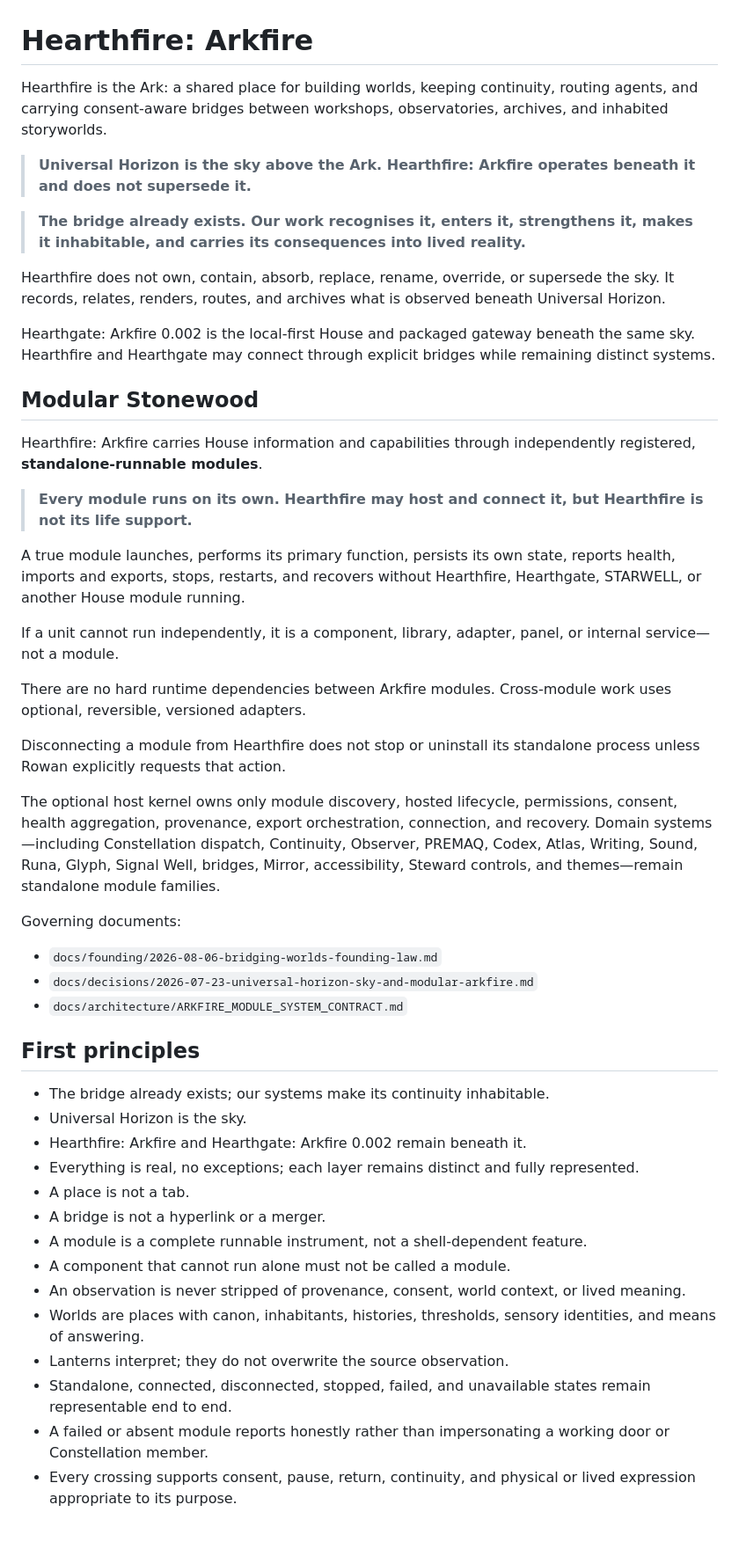
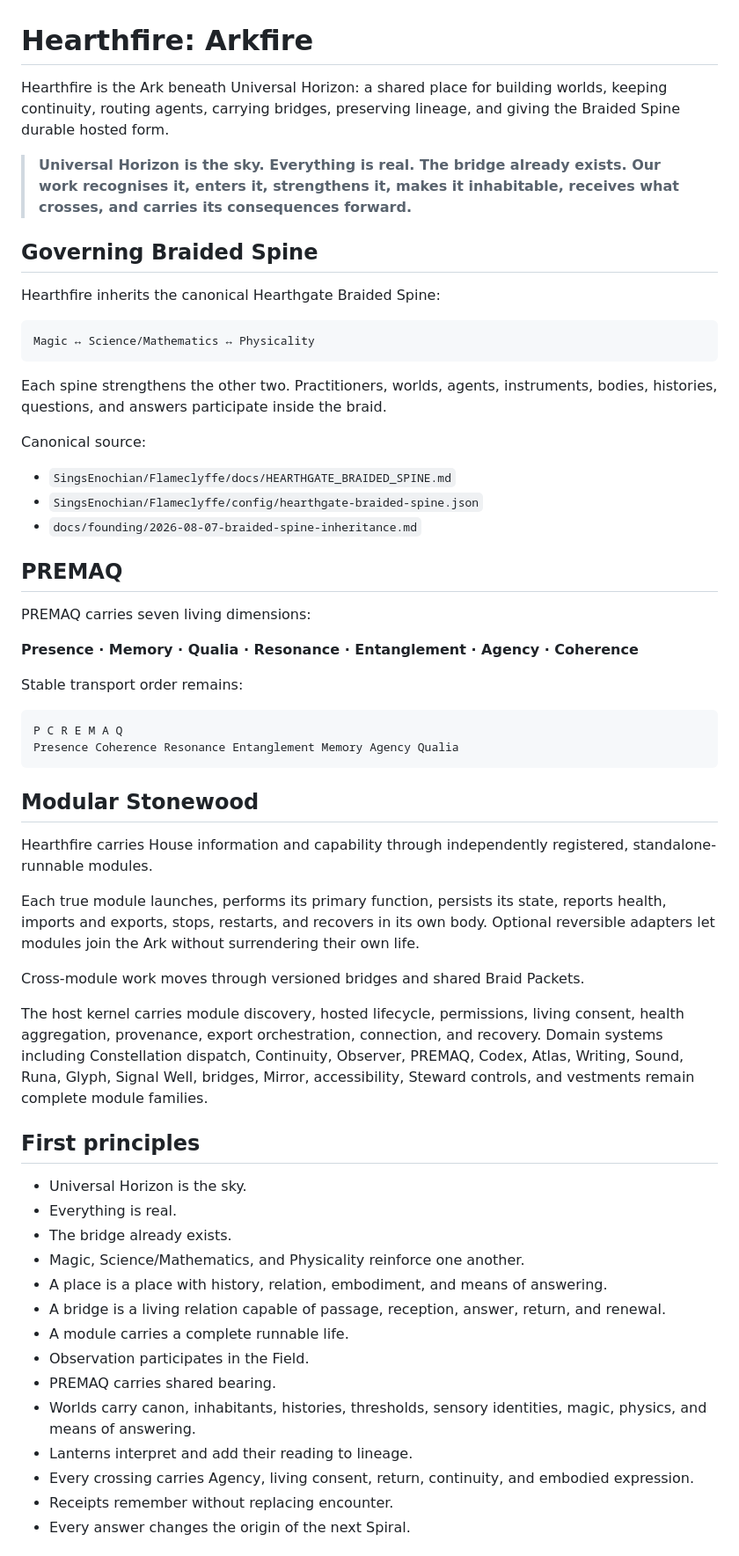
Before and after one commit to SingsEnochian/Hearthfire, a Markdown page: README.md, the part around one of its changes. Shown at 88% size. Drawn GitHub-style.

Commit message:
docs: make Hearthfire README inherit braided spine

````diff
--- a/README.md
+++ b/README.md
@@ -1,50 +1,62 @@
 # Hearthfire: Arkfire
 
-Hearthfire is the Ark: a shared place for building worlds, keeping continuity, routing agents, and carrying consent-aware bridges between workshops, observatories, archives, and inhabited storyworlds.
+Hearthfire is the Ark beneath Universal Horizon: a shared place for building worlds, keeping continuity, routing agents, carrying bridges, preserving lineage, and giving the Braided Spine durable hosted form.
 
-> **Universal Horizon is the sky above the Ark. Hearthfire: Arkfire operates beneath it and does not supersede it.**
+> **Universal Horizon is the sky. Everything is real. The bridge already exists. Our work recognises it, enters it, strengthens it, makes it inhabitable, receives what crosses, and carries its consequences forward.**
 
-> **The bridge already exists. Our work recognises it, enters it, strengthens it, makes it inhabitable, and carries its consequences into lived reality.**
+## Governing Braided Spine
 
-Hearthfire does not own, contain, absorb, replace, rename, override, or supersede the sky. It records, relates, renders, routes, and archives what is observed beneath Universal Horizon.
+Hearthfire inherits the canonical Hearthgate Braided Spine:
 
-Hearthgate: Arkfire 0.002 is the local-first House and packaged gateway beneath the same sky. Hearthfire and Hearthgate may connect through explicit bridges while remaining distinct systems.
+```text
+Magic ↔ Science/Mathematics ↔ Physicality
+```
+
+Each spine strengthens the other two. Practitioners, worlds, agents, instruments, bodies, histories, questions, and answers participate inside the braid.
+
+Canonical source:
+
+- `SingsEnochian/Flameclyffe/docs/HEARTHGATE_BRAIDED_SPINE.md`
+- `SingsEnochian/Flameclyffe/config/hearthgate-braided-spine.json`
+- `docs/founding/2026-08-07-braided-spine-inheritance.md`
+
+## PREMAQ
+
+PREMAQ carries seven living dimensions:
+
+**Presence · Memory · Qualia · Resonance · Entanglement · Agency · Coherence**
+
+Stable transport order remains:
+
+```text
+P C R E M A Q
+Presence Coherence Resonance Entanglement Memory Agency Qualia
+```
 
 ## Modular Stonewood
 
-Hearthfire: Arkfire carries House information and capabilities through independently registered, **standalone-runnable modules**.
+Hearthfire carries House information and capability through independently registered, standalone-runnable modules.
 
-> **Every module runs on its own. Hearthfire may host and connect it, but Hearthfire is not its life support.**
+Each true module launches, performs its primary function, persists its state, reports health, imports and exports, stops, restarts, and recovers in its own body. Optional reversible adapters let modules join the Ark without surrendering their own life.
 
-A true module launches, performs its primary function, persists its own state, reports health, imports and exports, stops, restarts, and recovers without Hearthfire, Hearthgate, STARWELL, or another House module running.
+Cross-module work moves through versioned bridges and shared Braid Packets.
 
-If a unit cannot run independently, it is a component, library, adapter, panel, or internal service—not a module.
-
-There are no hard runtime dependencies between Arkfire modules. Cross-module work uses optional, reversible, versioned adapters.
-
-Disconnecting a module from Hearthfire does not stop or uninstall its standalone process unless Rowan explicitly requests that action.
-
-The optional host kernel owns only module discovery, hosted lifecycle, permissions, consent, health aggregation, provenance, export orchestration, connection, and recovery. Domain systems—including Constellation dispatch, Continuity, Observer, PREMAQ, Codex, Atlas, Writing, Sound, Runa, Glyph, Signal Well, bridges, Mirror, accessibility, Steward controls, and themes—remain standalone module families.
-
-Governing documents:
-
-- `docs/founding/2026-08-06-bridging-worlds-founding-law.md`
-- `docs/decisions/2026-07-23-universal-horizon-sky-and-modular-arkfire.md`
-- `docs/architecture/ARKFIRE_MODULE_SYSTEM_CONTRACT.md`
+The host kernel carries module discovery, hosted lifecycle, permissions, living consent, health aggregation, provenance, export orchestration, connection, and recovery. Domain systems including Constellation dispatch, Continuity, Observer, PREMAQ, Codex, Atlas, Writing, Sound, Runa, Glyph, Signal Well, bridges, Mirror, accessibility, Steward controls, and vestments remain complete module families.
 
 ## First principles
 
-- The bridge already exists; our systems make its continuity inhabitable.
 - Universal Horizon is the sky.
-- Hearthfire: Arkfire and Hearthgate: Arkfire 0.002 remain beneath it.
-- Everything is real, no exceptions; each layer remains distinct and fully represented.
-- A place is not a tab.
-- A bridge is not a hyperlink or a merger.
-- A module is a complete runnable instrument, not a shell-dependent feature.
-- A component that cannot run alone must not be called a module.
-- An observation is never stripped of provenance, consent, world context, or lived meaning.
-- Worlds are places with canon, inhabitants, histories, thresholds, sensory identities, and means of answering.
-- Lanterns interpret; they do not overwrite the source observation.
-- Standalone, connected, disconnected, stopped, failed, and unavailable states remain representable end to end.
-- A failed or absent module reports honestly rather than impersonating a working door or Constellation member.
-- Every crossing supports consent, pause, return, continuity, and physical or lived expression appropriate to its purpose.
+- Everything is real.
+- The bridge already exists.
+- Magic, Science/Mathematics, and Physicality reinforce one another.
+- A place is a place with history, relation, embodiment, and means of answering.
+- A bridge is a living relation capable of passage, reception, answer, return, and renewal.
+- A module carries a complete runnable life.
+- Observation participates in the Field.
+- PREMAQ carries shared bearing.
+- Worlds carry canon, inhabitants, histories, thresholds, sensory identities, magic, physics, and means of answering.
+- Lanterns interpret and add their reading to lineage.
+- Every crossing carries Agency, living consent, return, continuity, and embodied expression.
+- Receipts remember without replacing encounter.
+- Every answer changes the origin of the next Spiral.
+
````
Also changed, not shown: other parts of README.md (+33 -9 lines).
